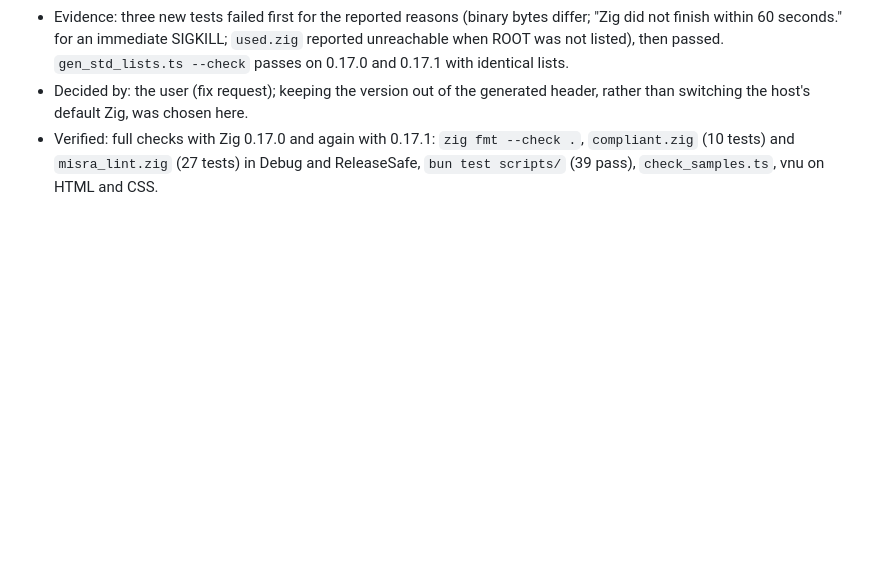
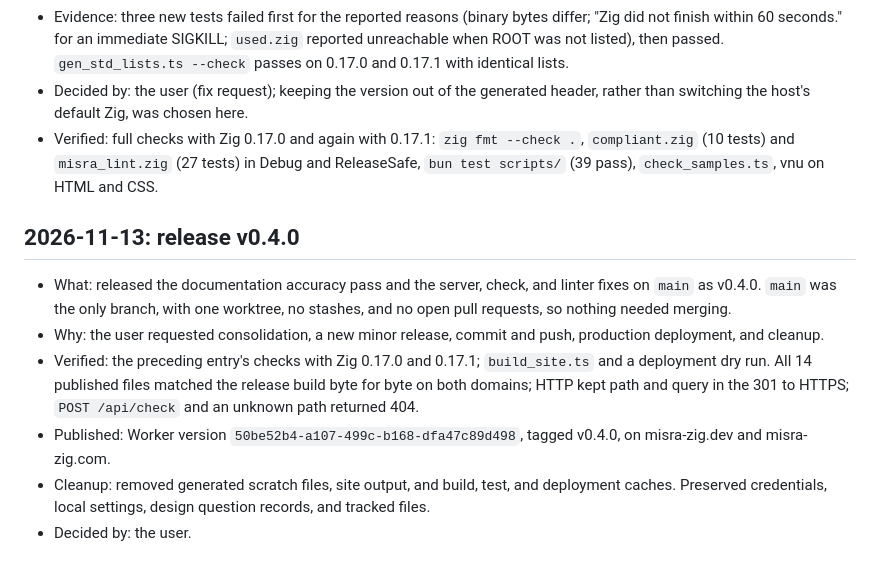
Before and after one commit to maci0/misra-zig, a Markdown page: docs/ledger.md, the part around the change. GitHub-like rendering; blank space fills up the shorter version.

Commit message:
release: v0.4.0

```diff
--- a/docs/ledger.md
+++ b/docs/ledger.md
@@ -197,3 +197,12 @@ Append only. A reversal is a new entry.
 - Evidence: three new tests failed first for the reported reasons (binary bytes differ; "Zig did not finish within 60 seconds." for an immediate SIGKILL; `used.zig` reported unreachable when ROOT was not listed), then passed. `gen_std_lists.ts --check` passes on 0.17.0 and 0.17.1 with identical lists.
 - Decided by: the user (fix request); keeping the version out of the generated header, rather than switching the host's default Zig, was chosen here.
 - Verified: full checks with Zig 0.17.0 and again with 0.17.1: `zig fmt --check .`, `compliant.zig` (10 tests) and `misra_lint.zig` (27 tests) in Debug and ReleaseSafe, `bun test scripts/` (39 pass), `check_samples.ts`, vnu on HTML and CSS.
+
+## 2026-11-13: release v0.4.0
+
+- What: released the documentation accuracy pass and the server, check, and linter fixes on `main` as v0.4.0. `main` was the only branch, with one worktree, no stashes, and no open pull requests, so nothing needed merging.
+- Why: the user requested consolidation, a new minor release, commit and push, production deployment, and cleanup.
+- Verified: the preceding entry's checks with Zig 0.17.0 and 0.17.1; `build_site.ts` and a deployment dry run. All 14 published files matched the release build byte for byte on both domains; HTTP kept path and query in the 301 to HTTPS; `POST /api/check` and an unknown path returned 404.
+- Published: Worker version `50be52b4-a107-499c-b168-dfa47c89d498`, tagged v0.4.0, on misra-zig.dev and misra-zig.com.
+- Cleanup: removed generated scratch files, site output, and build, test, and deployment caches. Preserved credentials, local settings, design question records, and tracked files.
+- Decided by: the user.
```
